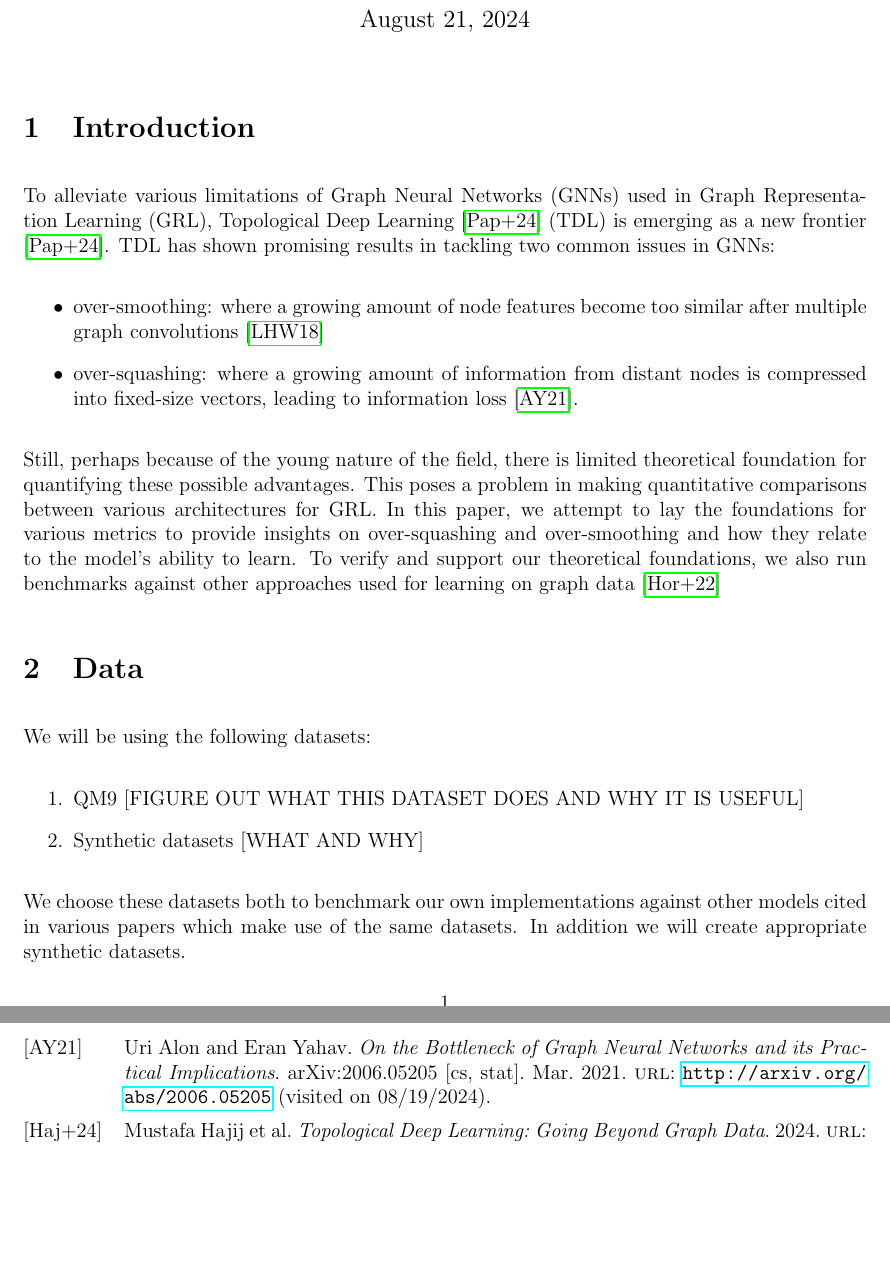
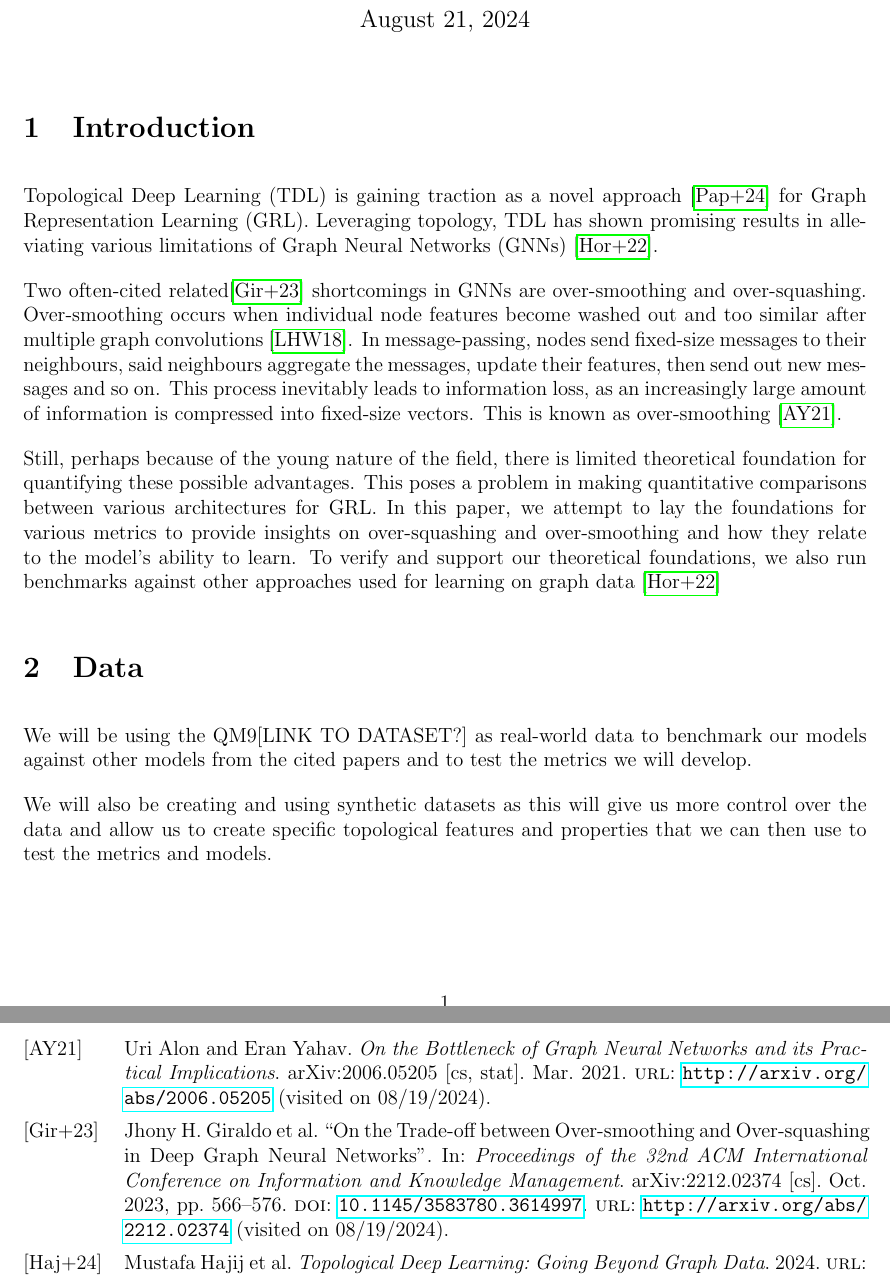
Before and after one commit to joshniemela/BottlenecksWithinGNN, a LaTeX document (report/main.tex): two parts of pages 1 and 2 of 2, joined at a grey line, cut so that both start at the same text, the shorter picture padded with empty space. Compiled offline with pdfLaTeX.

Commit message:
Fixed citations, rephrased

```diff
--- a/report/main.tex
+++ b/report/main.tex
@@ -51,20 +51,32 @@
 
 
 \section{Introduction}
-To alleviate various limitations of Graph Neural Networks (GNNs) used in Graph Representation Learning (GRL), Topological Deep Learning \cite{papamarkou_position:_2024} (TDL) is emerging as a new frontier \cite{papamarkou_position:_2024}.
-TDL has shown promising results in tackling two common issues in GNNs:
+
+Topological Deep Learning (TDL) is gaining traction as a novel approach~\cite{papamarkou_position:_2024} for Graph Representation Learning (GRL).
+Leveraging topology, TDL has shown promising results in alleviating various limitations of Graph Neural Networks (GNNs)~\cite{horn_topological_2022}.
+
+Two often-cited related\cite{giraldo_trade-off_2023} shortcomings in GNNs are over-smoothing and over-squashing.
+Over-smoothing occurs when individual node features become washed out and too similar after multiple graph convolutions~\cite{li_deeper_2018}.
+In message-passing, nodes send fixed-size messages to their neighbours, said neighbours aggregate the messages, update their features, then send out new messages and so on.
+This process inevitably leads to information loss, as an increasingly large amount of information is compressed into fixed-size vectors.
+This is known as over-smoothing~\cite{alon_bottleneck_2021}.
+
+Still, perhaps because of the young nature of the field, there is limited theoretical foundation for quantifying these possible advantages.
+This poses a problem in making quantitative comparisons between various architectures for GRL.
+In this paper, we attempt to lay the foundations for various metrics to provide insights on over-squashing and over-smoothing and how they relate to the model's ability to learn.
+To verify and support our theoretical foundations, we also run benchmarks against other approaches used for learning on graph data~\cite{horn_topological_2022}
+
+\section{Data}
+We will be using the QM9[LINK TO DATASET?] as real-world data to benchmark our models against
+other models from the cited papers and to test the metrics we will develop.
+
+We will also be creating and using synthetic datasets as this will give us more control over the data and allow us to create specific topological features and properties that we can then use to test the metrics and models.
+
+\section{Methods}
 \begin{itemize}
-	\item over-smoothing: where a growing amount of node features become too similar after multiple graph convolutions \cite{li_deeper_2018}
-	\item over-squashing: where a growing amount of information from distant nodes is compressed into fixed-size vectors, leading to information loss \cite{alon_bottleneck_2021}.
+	\item  We will be using PyTorch Geometric to build our models and to replicate models cited in other papers as a comparison and empirical exploration of GRL.
+	\item Docker will be used to containerise our experiments and replications to ensure reproducibility as well as make it easier to run experiments on different machines.
 \end{itemize}
 
-Still, perhaps because of the young nature of the field, there is limited theoretical foundation for quantifying these possible advantages. This poses a problem in making quantitative comparisons between various architectures for GRL. In this paper, we attempt to lay the foundations for various metrics to provide insights on over-squashing and over-smoothing and how they relate to the model's ability to learn. To verify and support our theoretical foundations, we also run benchmarks against other approaches used for learning on graph data \cite{horn_topological_2022}
 
-\section{Data}
-We will be using the following datasets:
-\begin{enumerate}
-	\item QM9 [FIGURE OUT WHAT THIS DATASET DOES AND WHY IT IS USEFUL]
-	\item Synthetic datasets [WHAT AND WHY]
-\end{enumerate}
-We choose these datasets both to benchmark our own implementations against other models cited in various papers which make use of the same datasets. In addition we will create appropriate synthetic datasets.
 
```
Also changed, not shown: report/main.tex (11 more changed lines).
